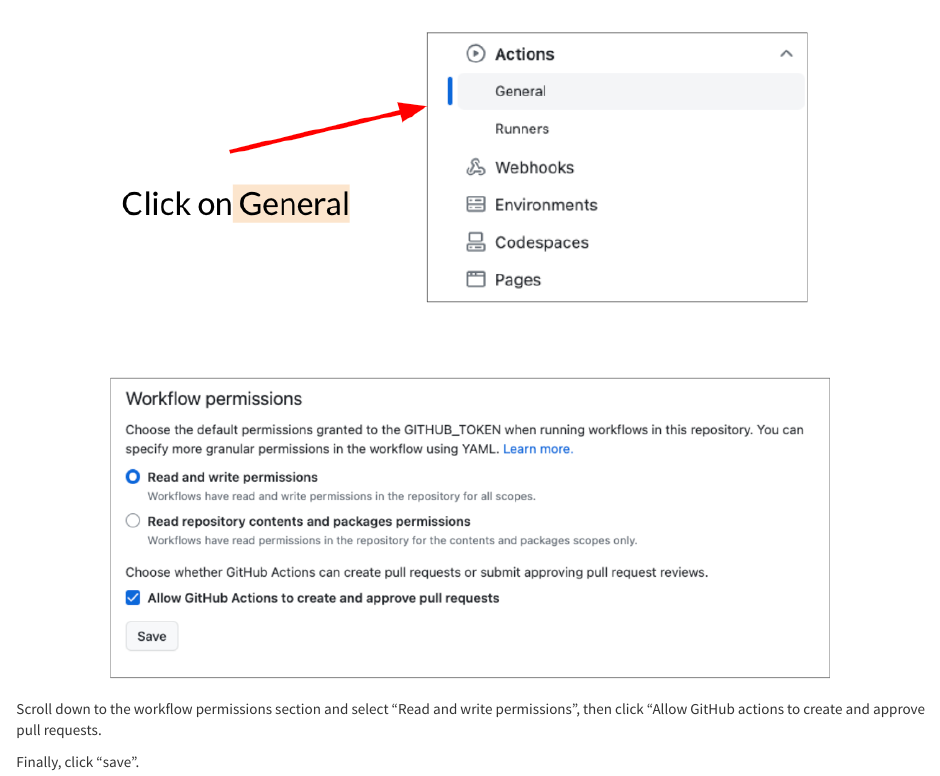
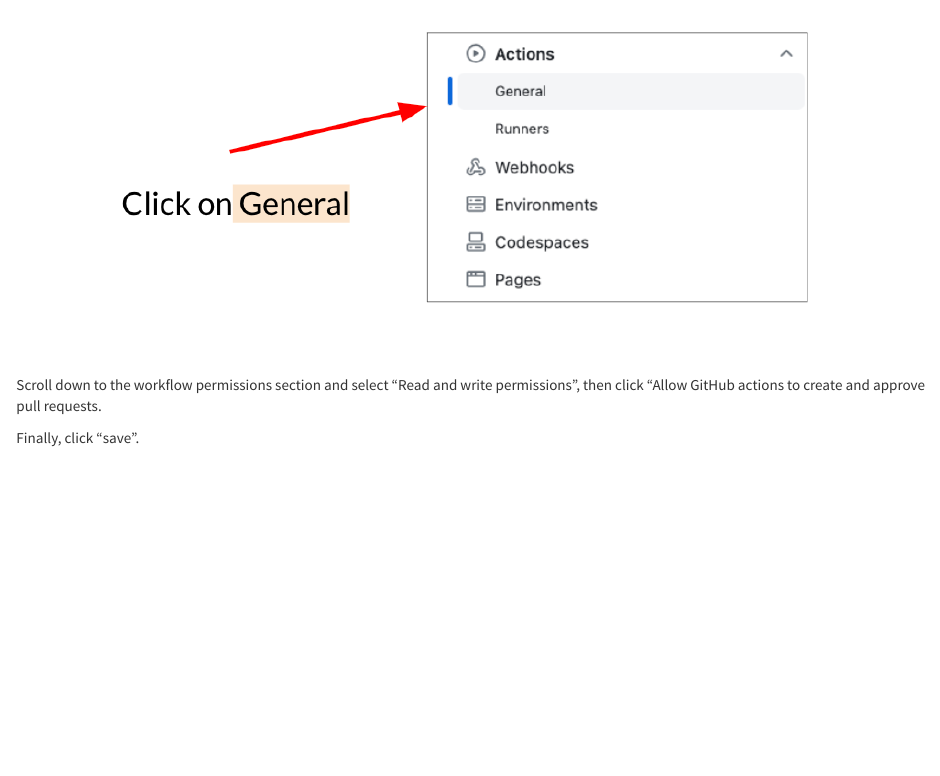
Before and after one commit to jhudsl/OTTR_Template_Website, an R Markdown document (setup.Rmd): the page in a window 1100 px wide, from 5490 px down. Rendered offline with R 4.5, knitr and Pandoc, with nearby package versions; folded parts are opened.

Commit message:
remove extra image

````diff
--- a/setup.Rmd
+++ b/setup.Rmd
@@ -89,9 +89,7 @@
 knitr::include_graphics("resources/images/general.png")
 ```
 
-```{r, fig.align='center', fig.alt= "allowing workflows", echo = FALSE, out.width="80%"}
-knitr::include_graphics("resources/images/workflows.png")
-```
+
 
 Scroll down to the workflow permissions section and select "Read and write permissions", then click "Allow GitHub actions to create and approve pull requests.
 
````
